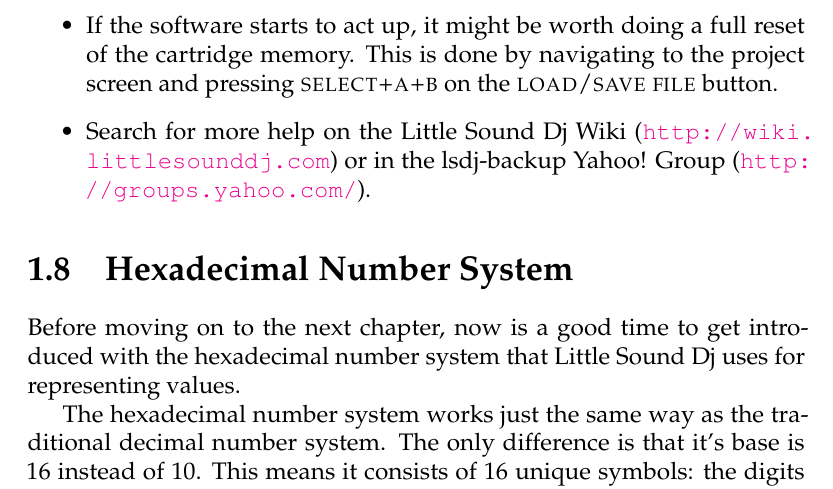
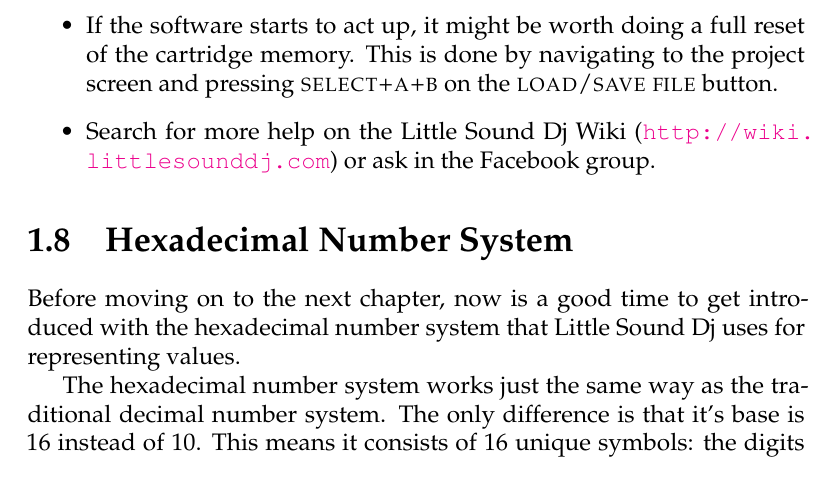
Before and after one commit to jkotlinski/lsdj-doc, a LaTeX thesis (lsdj-manual.tex, which reads intro.tex): part of page 14 of 72, cut so that both start at the same text. Compiled offline with pdfLaTeX.

Commit message:
Refer to Facebook instead of Yahoo!

```diff
--- a/intro.tex
+++ b/intro.tex
@@ -152,7 +152,7 @@
 \begin{itemize}
 \item If your cartridge doesn't start up at all, and only shows a garbled Nintendo logo at startup, the problem might be oxide on the cartridge pins. Try removing and re-inserting your cartridge about thirty, forty times.
 \item If the software starts to act up, it might be worth doing a full reset of the cartridge memory. This is done by navigating to the project screen and pressing \textsc{select+a+b} on the \textsc{load/save file} button.
-\item Search for more help on the Little Sound Dj Wiki (\url{http://wiki.littlesounddj.com}) or in the lsdj-backup Yahoo! Group (\url{http://groups.yahoo.com/}).
+\item Search for more help on the Little Sound Dj Wiki (\url{http://wiki.littlesounddj.com}) or ask in the Facebook group.
 \end{itemize}
 
 \section{Hexadecimal Number System}
```
